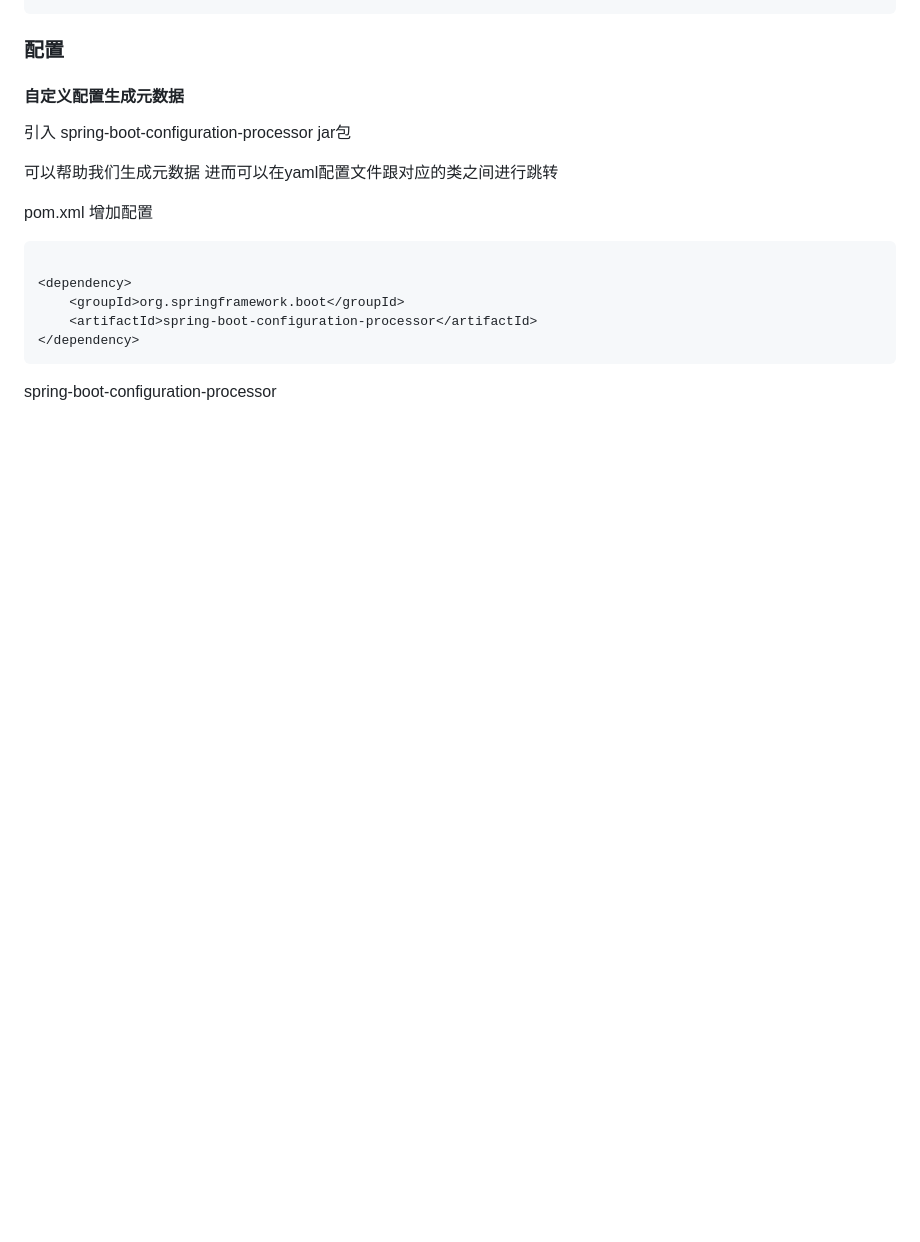
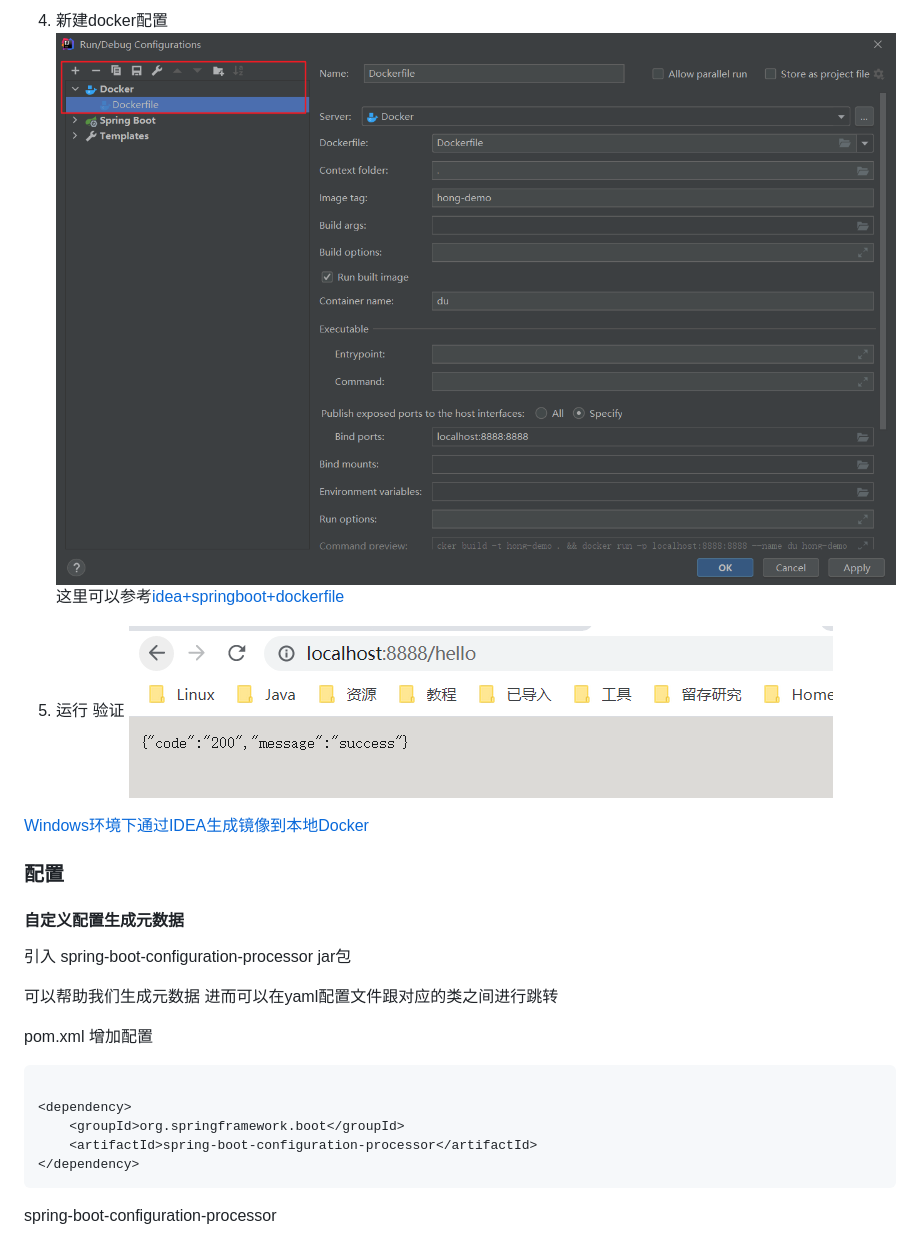
Before and after one commit to HongXiaoHong/baye, a Markdown page: README.md, the part around the change printed below. GitHub-like rendering; pictures changed too: images/docker-configiration.png (added), images/docker-success.png (added); blank space fills up the shorter version.

```diff
--- a/README.md
+++ b/README.md
@@ -659,3 +694,11 @@ at org.springframework.web.servlet.FrameworkServlet.doPut(FrameworkServlet.java:
+4. 新建docker配置
+![docker配置](./images/docker-configiration.png)
+   这里可以参考[idea+springboot+dockerfile](https://www.jianshu.com/p/afab984bb3d9)
+
+5. 运行 验证
+![成功访问](./images/docker-success.png)
+
+[Windows环境下通过IDEA生成镜像到本地Docker](https://www.cnblogs.com/hierarchy/articles/11908677.html)
 
 ### 配置
 
```
Also changed, not shown: other parts of README.md (+55 -20 lines), images/dockerfile.png (added).
